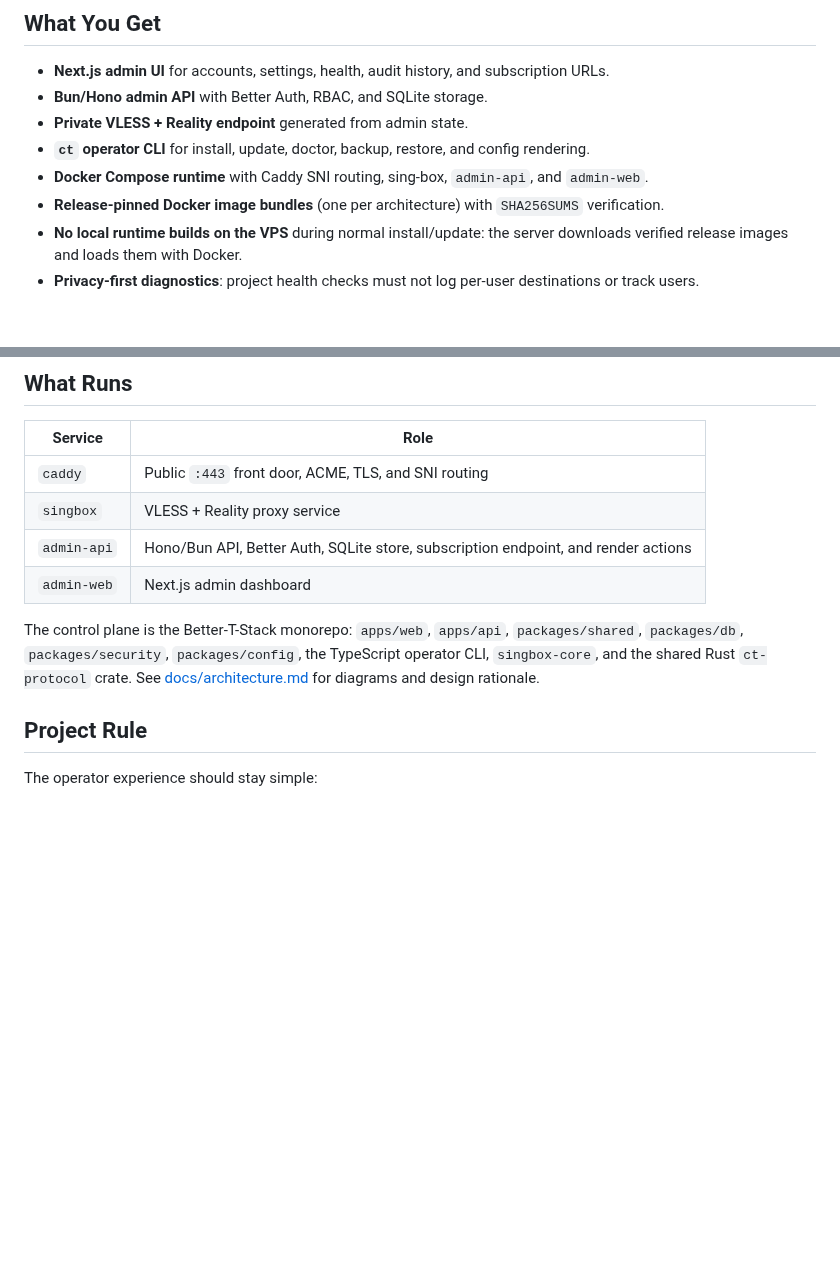
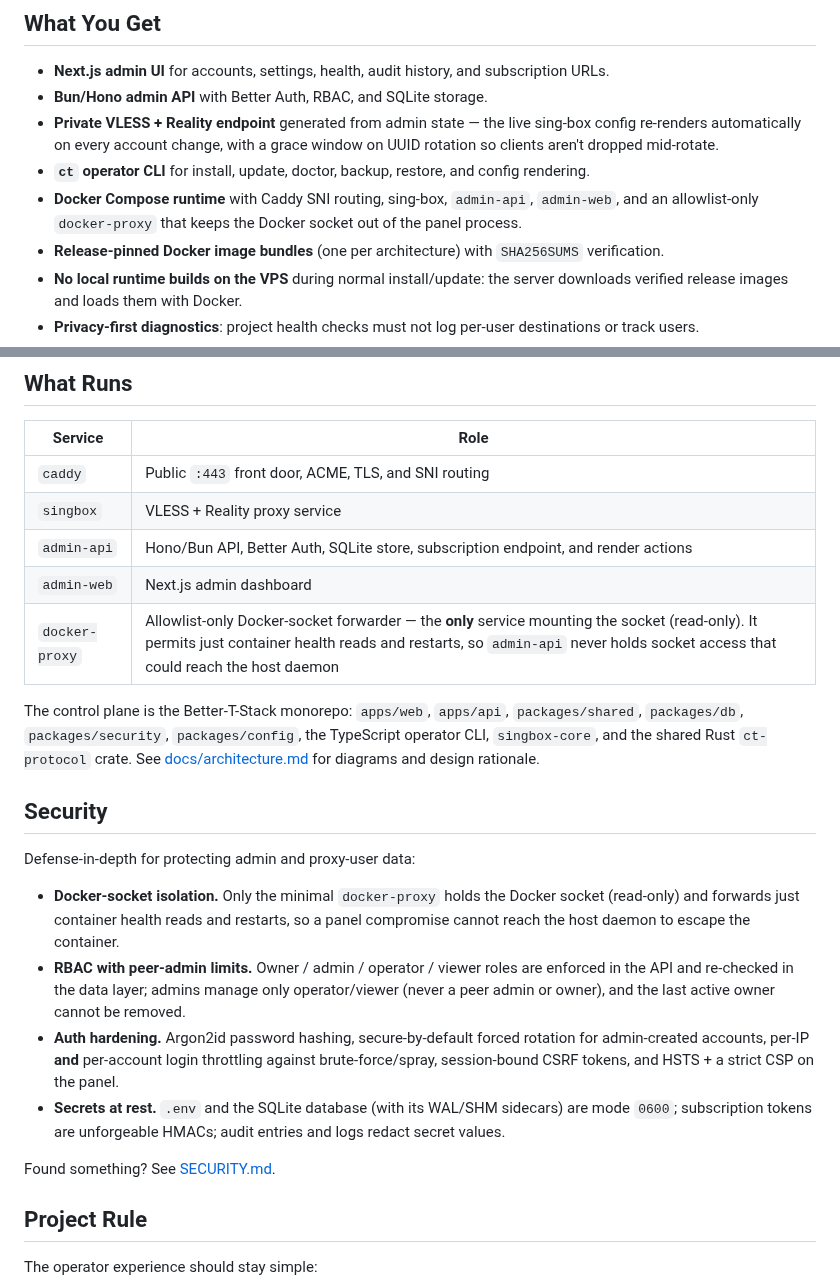
Before and after one commit to coo1white/cool-tunnel-server, a Markdown page: README.md, 2 parts joined by grey strips. Rendered like a GitHub page; blank space fills up the shorter version.

Commit message:
docs(readme): document docker-proxy + add a Security section (#269)
Bring the README in line with the v0.6.x stack:
- "What Runs" now lists the 5th service, ct-docker-proxy (the
  allowlist-only Docker-socket forwarder), so the table matches the
  running stack.
- New "Security" section summarizing the hardening: Docker-socket
  isolation, RBAC + peer-admin limits, auth hardening (argon2id, forced
  rotation, per-IP + per-account throttle, CSRF, HSTS/CSP), secrets at rest.
- "What You Get" notes the auto-render-on-account-change behavior (the
  unknown-UUID fix) and the socket-isolated runtime.

Docs-only; no version/CHANGELOG change. docs-commands guard test passes.

Co-authored-by: Claude Opus 4.7 (1M context) <noreply@anthropic.com>

```diff
--- a/README.md
+++ b/README.md
@@ -23,11 +23,14 @@ the VPS, domain, updates, backups, provider terms, and local law.
 - **Next.js admin UI** for accounts, settings, health, audit history,
   and subscription URLs.
 - **Bun/Hono admin API** with Better Auth, RBAC, and SQLite storage.
-- **Private VLESS + Reality endpoint** generated from admin state.
+- **Private VLESS + Reality endpoint** generated from admin state — the
+  live sing-box config re-renders automatically on every account change,
+  with a grace window on UUID rotation so clients aren't dropped mid-rotate.
 - **`ct` operator CLI** for install, update, doctor, backup, restore,
   and config rendering.
 - **Docker Compose runtime** with Caddy SNI routing, sing-box,
-  `admin-api`, and `admin-web`.
+  `admin-api`, `admin-web`, and an allowlist-only `docker-proxy` that
+  keeps the Docker socket out of the panel process.
 - **Release-pinned Docker image bundles** (one per architecture) with
   `SHA256SUMS` verification.
 - **No local runtime builds on the VPS** during normal install/update:
@@ -190,12 +193,34 @@ deployment.
 | `singbox` | VLESS + Reality proxy service |
 | `admin-api` | Hono/Bun API, Better Auth, SQLite store, subscription endpoint, and render actions |
 | `admin-web` | Next.js admin dashboard |
+| `docker-proxy` | Allowlist-only Docker-socket forwarder — the **only** service mounting the socket (read-only). It permits just container health reads and restarts, so `admin-api` never holds socket access that could reach the host daemon |
 
 The control plane is the Better-T-Stack monorepo: `apps/web`,
 `apps/api`, `packages/shared`, `packages/db`, `packages/security`,
 `packages/config`, the TypeScript operator CLI, `singbox-core`, and the
 shared Rust `ct-protocol` crate. See [docs/architecture.md](./docs/architecture.md)
 for diagrams and design rationale.
+
+## Security
+
+Defense-in-depth for protecting admin and proxy-user data:
+
+- **Docker-socket isolation.** Only the minimal `docker-proxy` holds the Docker
+  socket (read-only) and forwards just container health reads and restarts, so a
+  panel compromise cannot reach the host daemon to escape the container.
+- **RBAC with peer-admin limits.** Owner / admin / operator / viewer roles are
+  enforced in the API and re-checked in the data layer; admins manage only
+  operator/viewer (never a peer admin or owner), and the last active owner
+  cannot be removed.
+- **Auth hardening.** Argon2id password hashing, secure-by-default forced
+  rotation for admin-created accounts, per-IP **and** per-account login
+  throttling against brute-force/spray, session-bound CSRF tokens, and
+  HSTS + a strict CSP on the panel.
+- **Secrets at rest.** `.env` and the SQLite database (with its WAL/SHM
+  sidecars) are mode `0600`; subscription tokens are unforgeable HMACs; audit
+  entries and logs redact secret values.
+
+Found something? See [SECURITY.md](./SECURITY.md).
 
 ## Project Rule
 
```
